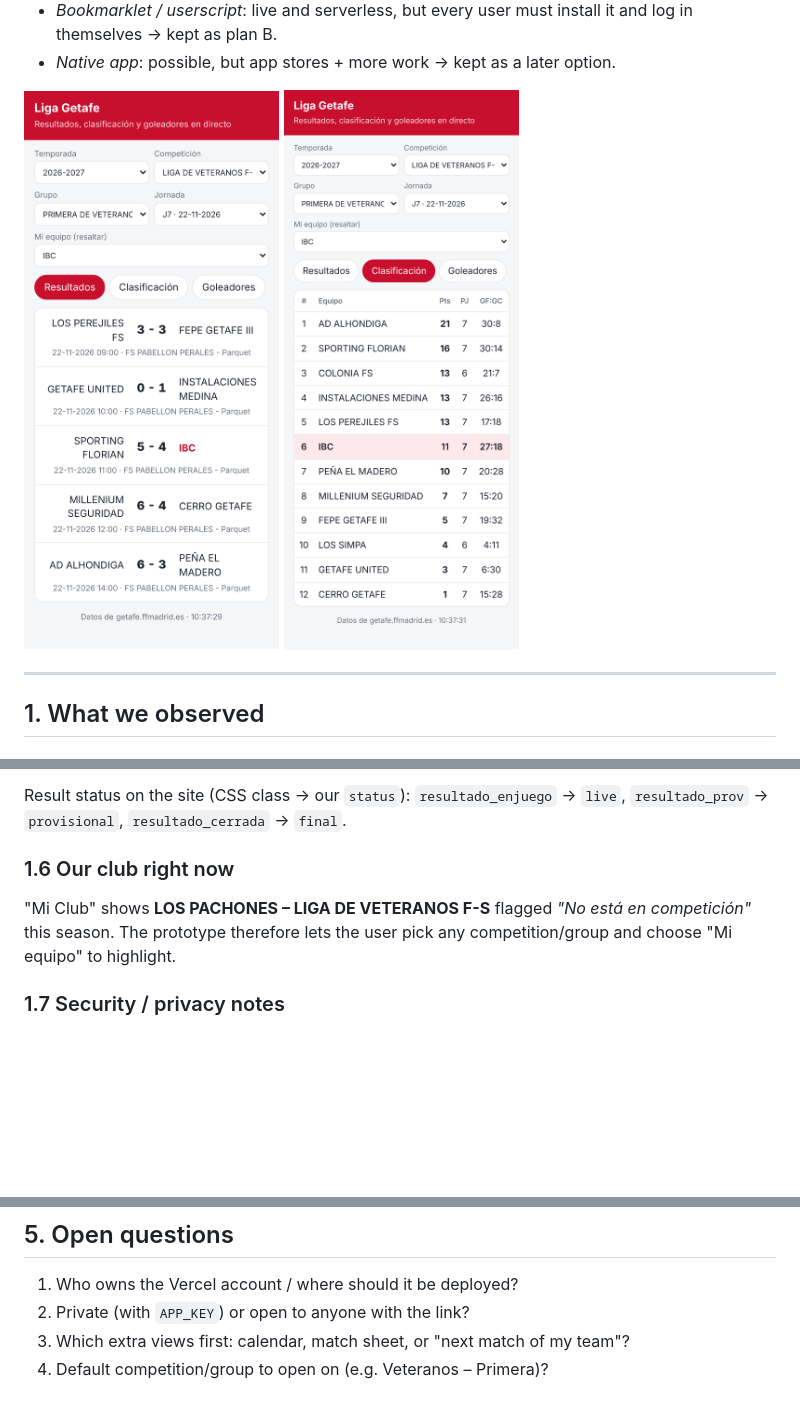
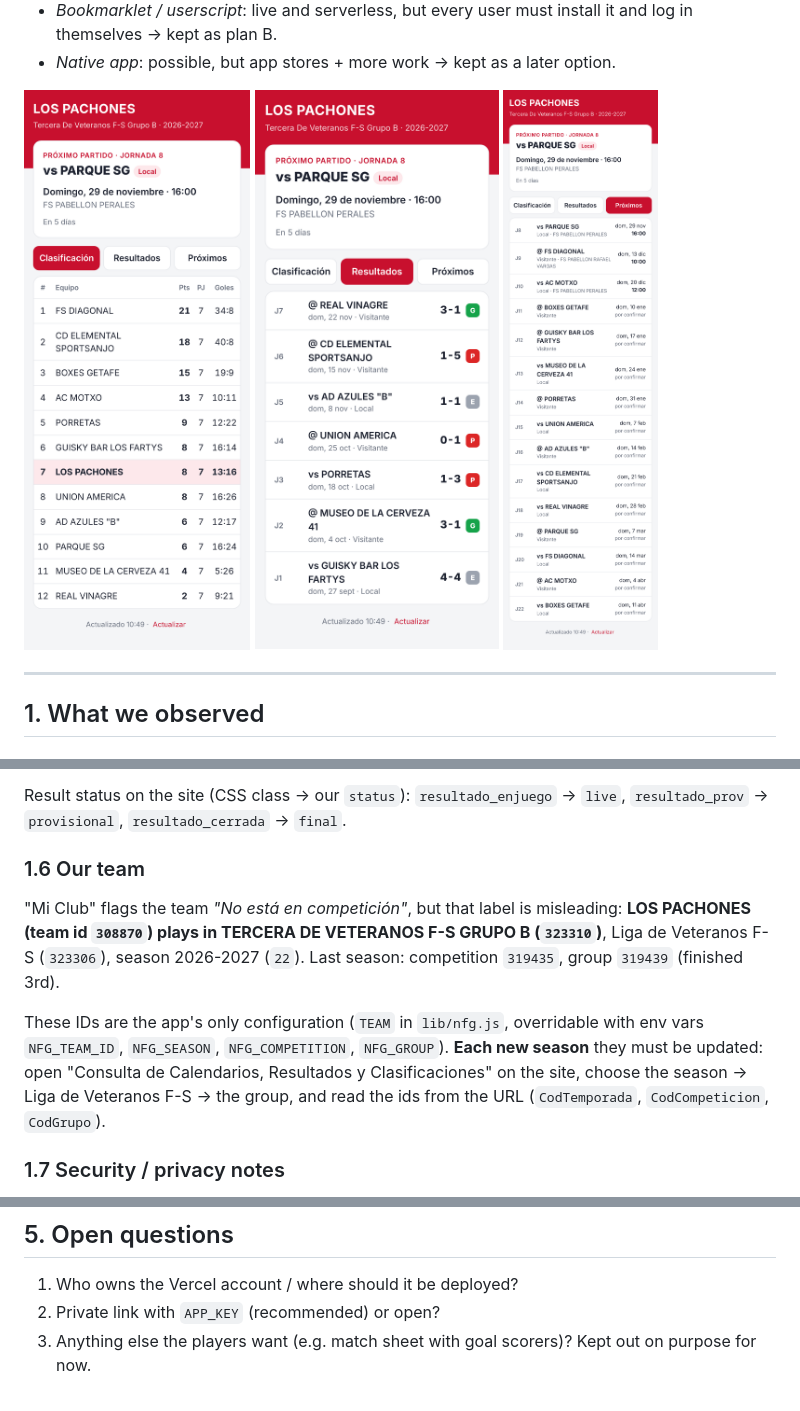
Before and after one commit to goncer/foo, a Markdown page: nfg-view/PLAN.md, 3 parts joined by grey strips. Rendered like a GitHub page; pictures changed too: nfg-view/docs/team_results.png (added), nfg-view/docs/team_standings.png (added), nfg-view/docs/team_upcoming.png (added); blank space fills up the shorter version.

```diff
--- a/nfg-view/PLAN.md
+++ b/nfg-view/PLAN.md
@@ -21,7 +22,7 @@ Rejected options, for the record:
 - *Bookmarklet / userscript*: live and serverless, but every user must install it and log in themselves → kept as plan B.
 - *Native app*: possible, but app stores + more work → kept as a later option.
 
-![Results view](docs/ui_results.png) ![Standings view](docs/ui_standings.png)
+![Standings](docs/team_standings.png) ![Results](docs/team_results.png) ![Upcoming](docs/team_upcoming.png)
 
 ---
 
@@ -104,8 +105,10 @@ Built-in exports: `&NPcd_File=1` (Word) or `&excel=1&NPcd_File=1` (Excel) on cal
 
 Result status on the site (CSS class → our `status`): `resultado_enjuego` → `live`, `resultado_prov` → `provisional`, `resultado_cerrada` → `final`.
 
-### 1.6 Our club right now
-"Mi Club" shows **LOS PACHONES – LIGA DE VETERANOS F-S** flagged *"No está en competición"* this season. The prototype therefore lets the user pick any competition/group and choose "Mi equipo" to highlight.
+### 1.6 Our team
+"Mi Club" flags the team *"No está en competición"*, but that label is misleading: **LOS PACHONES (team id `308870`) plays in TERCERA DE VETERANOS F-S GRUPO B (`323310`)**, Liga de Veteranos F-S (`323306`), season 2026-2027 (`22`). Last season: competition `319435`, group `319439` (finished 3rd).
+
+These IDs are the app's only configuration (`TEAM` in `lib/nfg.js`, overridable with env vars `NFG_TEAM_ID`, `NFG_SEASON`, `NFG_COMPETITION`, `NFG_GROUP`). **Each new season** they must be updated: open "Consulta de Calendarios, Resultados y Clasificaciones" on the site, choose the season → Liga de Veteranos F-S → the group, and read the ids from the URL (`CodTemporada`, `CodCompeticion`, `CodGrupo`).
 
 ### 1.7 Security / privacy notes
 - Pages expose **personal data** (names, emails, phones of club contacts, player lists, line-ups). The API only exposes whitelisted views (results, standings, scorers) and is **not** an open proxy: fixed URLs, numeric parameters only.
@@ -176,6 +185,5 @@ Netlify works too: wrap `handle()` from `lib/nfg.js` in a Netlify function. Only
 
 ## 5. Open questions
 1. Who owns the Vercel account / where should it be deployed?
-2. Private (with `APP_KEY`) or open to anyone with the link?
-3. Which extra views first: calendar, match sheet, or "next match of my team"?
-4. Default competition/group to open on (e.g. Veteranos – Primera)?
+2. Private link with `APP_KEY` (recommended) or open?
+3. Anything else the players want (e.g. match sheet with goal scorers)? Kept out on purpose for now.
```
Also changed, not shown: other parts of nfg-view/PLAN.md (+25 -18 lines), nfg-view/README.md (+10 -5 lines), 3 other files.
